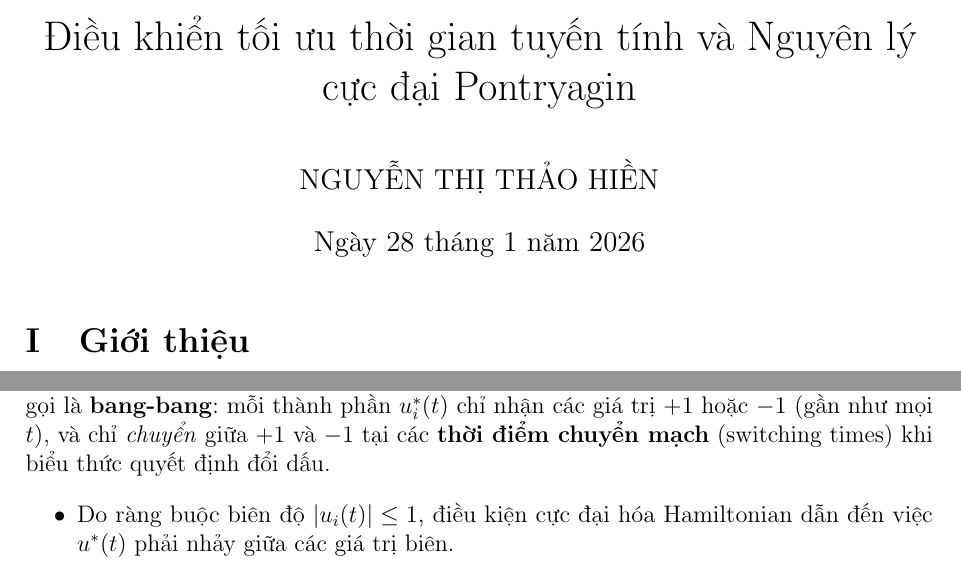
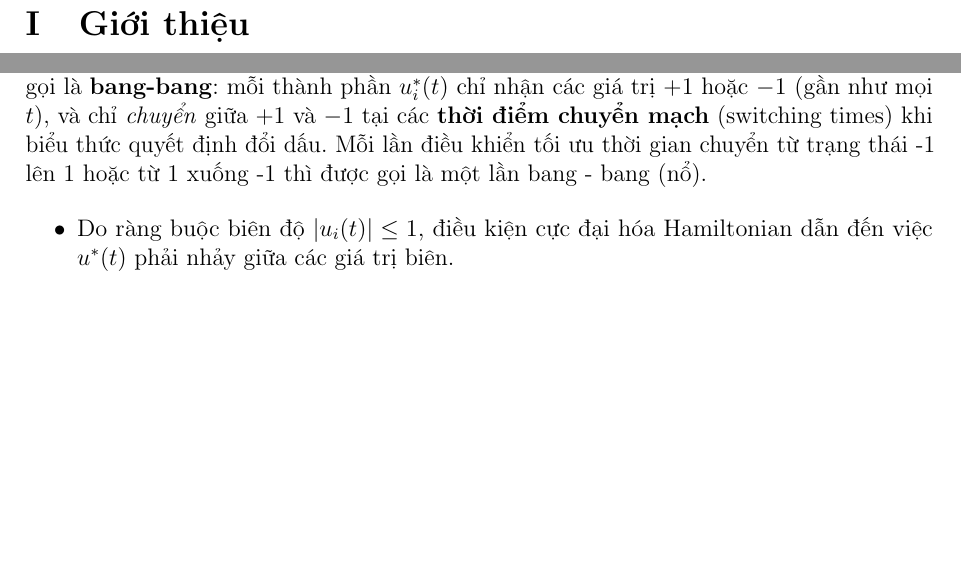
Before and after one commit to KienNguyenDev2711/OverLeaf, a LaTeX document (main.tex): two parts of pages 1 and 7 of 14, joined at a grey line, cut at the place of the change, the shorter picture padded with empty space. Compiled offline with pdfLaTeX.

Commit message:
Remove title and author from main.tex; refine control problem descriptions

```diff
--- a/main.tex
+++ b/main.tex
@@ -53,12 +53,7 @@
 \renewcommand{\thesubsection}{\thesection.\arabic{subsection}}
 \makeatother
 
-\title{Điều khiển tối ưu thời gian tuyến tính và Nguyên lý cực đại Pontryagin}
-\author{NGUYỄN THỊ THẢO HIỀN}
-\date{\today}
-
 \begin{document}
-\maketitle
 
 \section{Giới thiệu}
 Xét một hệ điều khiển được mô tả bởi phương trình vi phân vectơ:
@@ -448,7 +443,7 @@ với ràng buộc biên độ $|u_i(t)|\le 1$.
 Trong bài toán bị chặn biên độ $|u_i(t)|\le 1$, hạng phụ thuộc điều khiển trong Hamiltonian là tuyến tính theo $u$:
 \[H(\psi,x,u)=\psi A(t)x+\bigl(\psi B(t)\bigr)u.\]
 Vì thế, để cực đại hóa theo $u$ tại mỗi thời điểm, nghiệm tối ưu (khi không rơi vào trường hợp suy biến) sẽ chọn ngay các giá trị \emph{biên} của miền điều khiển.
-Điều khiển như vậy được gọi là \textbf{bang-bang}: mỗi thành phần $u_i^*(t)$ chỉ nhận các giá trị $+1$ hoặc $-1$ (gần như mọi $t$), và chỉ \emph{chuyển} giữa $+1$ và $-1$ tại các \textbf{thời điểm chuyển mạch} (switching times) khi biểu thức quyết định đổi dấu.
+Điều khiển như vậy được gọi là \textbf{bang-bang}: mỗi thành phần $u_i^*(t)$ chỉ nhận các giá trị $+1$ hoặc $-1$ (gần như mọi $t$), và chỉ \emph{chuyển} giữa $+1$ và $-1$ tại các \textbf{thời điểm chuyển mạch} (switching times) khi biểu thức quyết định đổi dấu. Mỗi lần điều khiển tối ưu thời gian chuyển từ trạng thái -1 lên 1 hoặc từ 1 xuống -1 thì được gọi là một lần bang - bang (nổ).
 
 \begin{itemize}[leftmargin=2.2em]
   \item Do ràng buộc biên độ $|u_i(t)|\le 1$, điều kiện cực đại hóa Hamiltonian dẫn đến việc $u^*(t)$ phải nhảy giữa các giá trị biên.
```
Also changed, not shown: main.tex (4 more changed lines).
